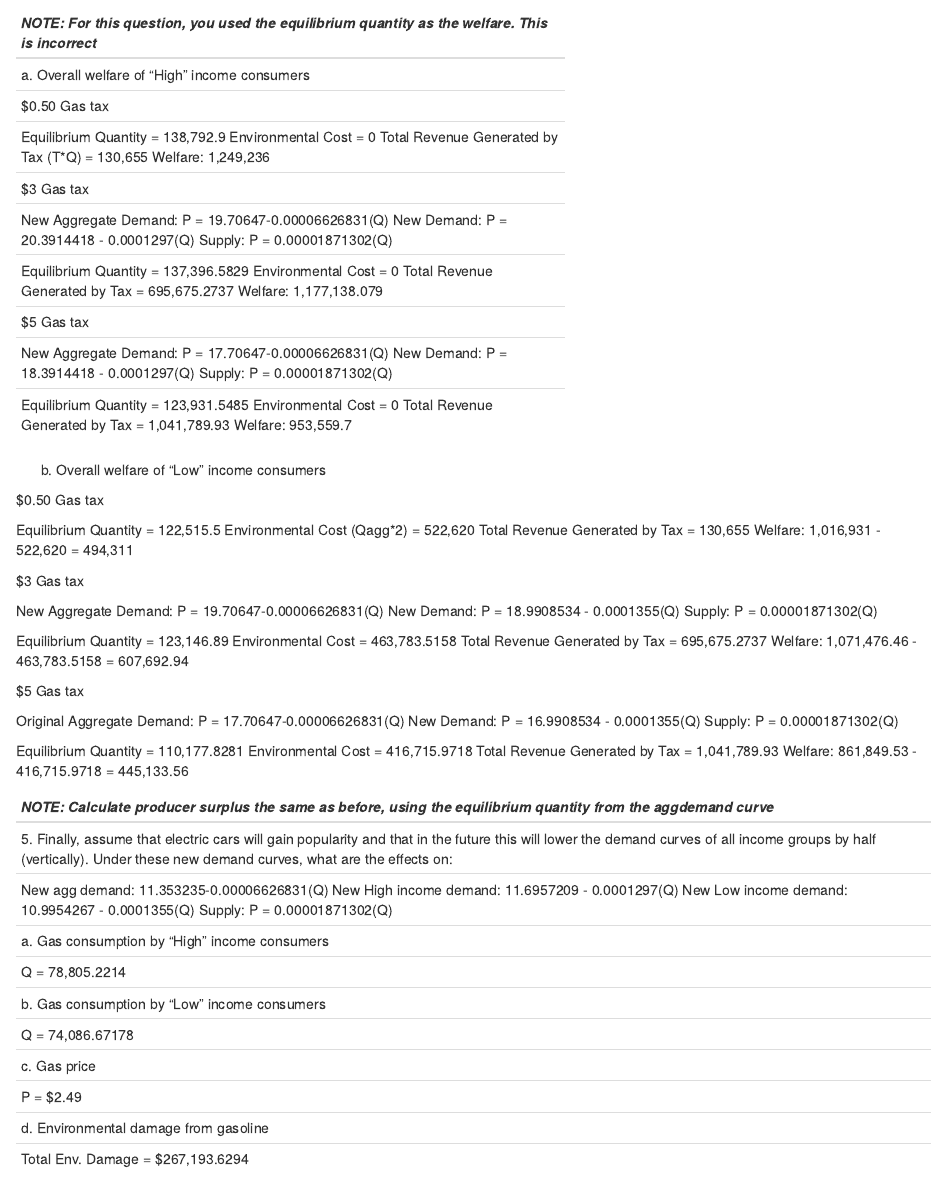
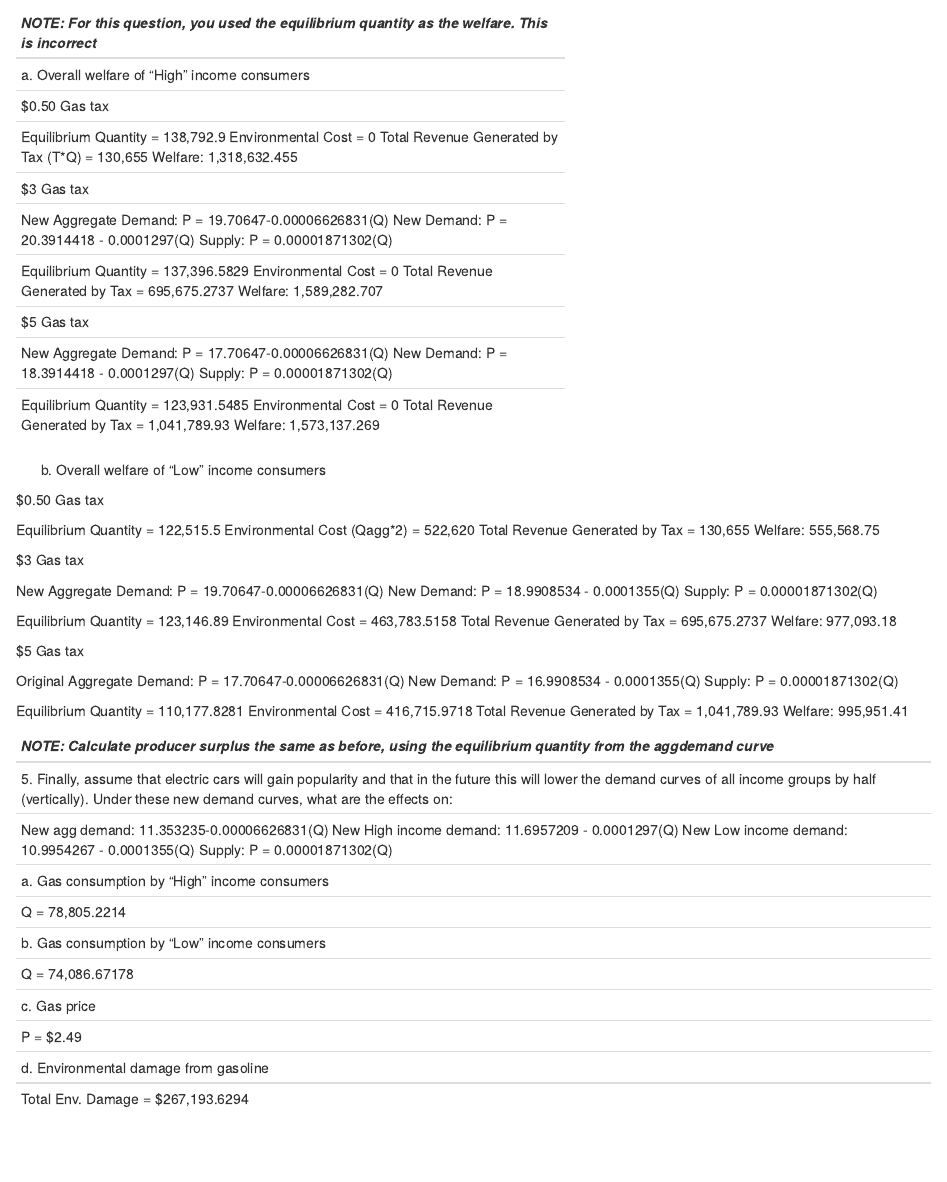
Before and after one commit to AdrienneSHew/ESM-204-Assignment-2, an R Markdown document (ESM-204-Assignment-2.Rmd): the page in a window 1100 px wide, from 4220 px down. Rendered offline with R 4.5, knitr and Pandoc, with nearby package versions.

Commit message:
# 4 more work

```diff
--- a/ESM-204-Assignment-2.Rmd
+++ b/ESM-204-Assignment-2.Rmd
@@ -230,7 +230,7 @@ $0.50 Gas tax
 Equilibrium Quantity = 138,792.9
 Environmental Cost = 0
 Total Revenue Generated by Tax (T*Q) = 130,655
-Welfare: 1,249,236
+Welfare: 1,318,632.455
 
 $3 Gas tax
 
@@ -241,7 +241,7 @@ Supply: P = 0.00001871302(Q)
 Equilibrium Quantity = 137,396.5829
 Environmental Cost = 0
 Total Revenue Generated by Tax = 695,675.2737
-Welfare: 1,177,138.079
+Welfare: 1,589,282.707
 
 $5 Gas tax
 
@@ -252,7 +252,7 @@ Supply: P = 0.00001871302(Q)
 Equilibrium Quantity = 123,931.5485
 Environmental Cost = 0
 Total Revenue Generated by Tax = 1,041,789.93
-Welfare: 953,559.7
+Welfare: 1,573,137.269
 ---------------------------------------------
 b. Overall welfare of “Low” income consumers
 
@@ -261,7 +261,7 @@ $0.50 Gas tax
 Equilibrium Quantity = 122,515.5
 Environmental Cost (Qagg*2) = 522,620
 Total Revenue Generated by Tax = 130,655
-Welfare: 1,016,931 - 522,620 = 494,311
+Welfare: 555,568.75
 
 $3 Gas tax
 
@@ -272,7 +272,7 @@ Supply: P = 0.00001871302(Q)
 Equilibrium Quantity = 123,146.89
 Environmental Cost = 463,783.5158
 Total Revenue Generated by Tax = 695,675.2737
-Welfare: 1,071,476.46 - 463,783.5158 = 607,692.94
+Welfare: 977,093.18
 
 $5 Gas tax
 
@@ -283,7 +283,7 @@ Supply: P = 0.00001871302(Q)
 Equilibrium Quantity = 110,177.8281
 Environmental Cost = 416,715.9718
 Total Revenue Generated by Tax = 1,041,789.93
-Welfare: 861,849.53 - 416,715.9718 = 445,133.56
+Welfare: 995,951.41
 
 ----------------------------------------------
 *NOTE: Calculate producer surplus the same as before, using the equilibrium quantity from the aggdemand curve*
```
